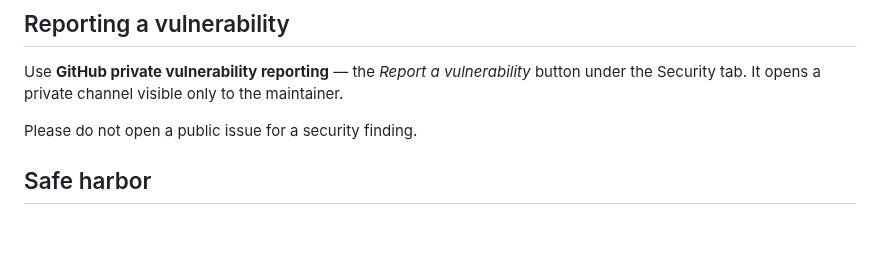
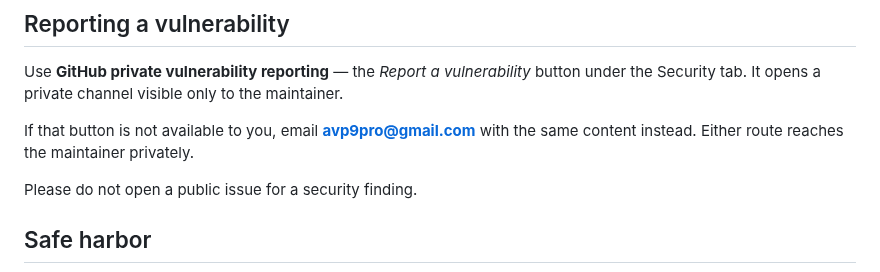
Before and after one commit to avp9-nexus/nexus-art, a Markdown page: SECURITY.md, the part around the change. GitHub-like rendering; blank space fills up the shorter version.

Commit message:
security: name a fallback address next to private vulnerability reporting
The policy pointed only at the GitHub button. A reporter without a GitHub
account, or facing a button that is not shown, had no route. The same gap
we reported on Lelu-ai/lelu#55 yesterday; fixed here the same way.

```diff
--- a/SECURITY.md
+++ b/SECURITY.md
@@ -29,6 +29,9 @@ those, since they are not security findings, and the correction will land in
 
 Use **GitHub private vulnerability reporting** — the *Report a vulnerability* button under
 the Security tab. It opens a private channel visible only to the maintainer.
+
+If that button is not available to you, email **avp9pro@gmail.com** with the same content
+instead. Either route reaches the maintainer privately.
 
 Please do not open a public issue for a security finding.
 
```
